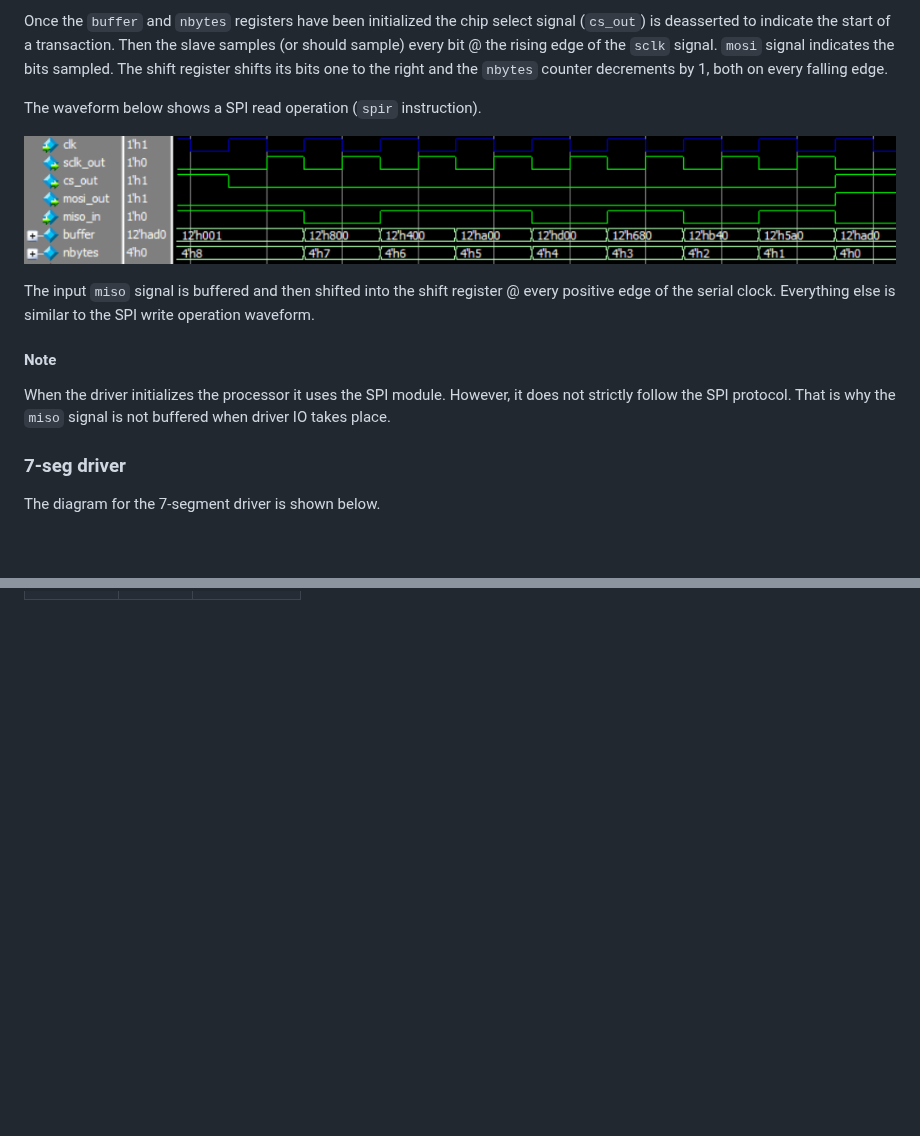
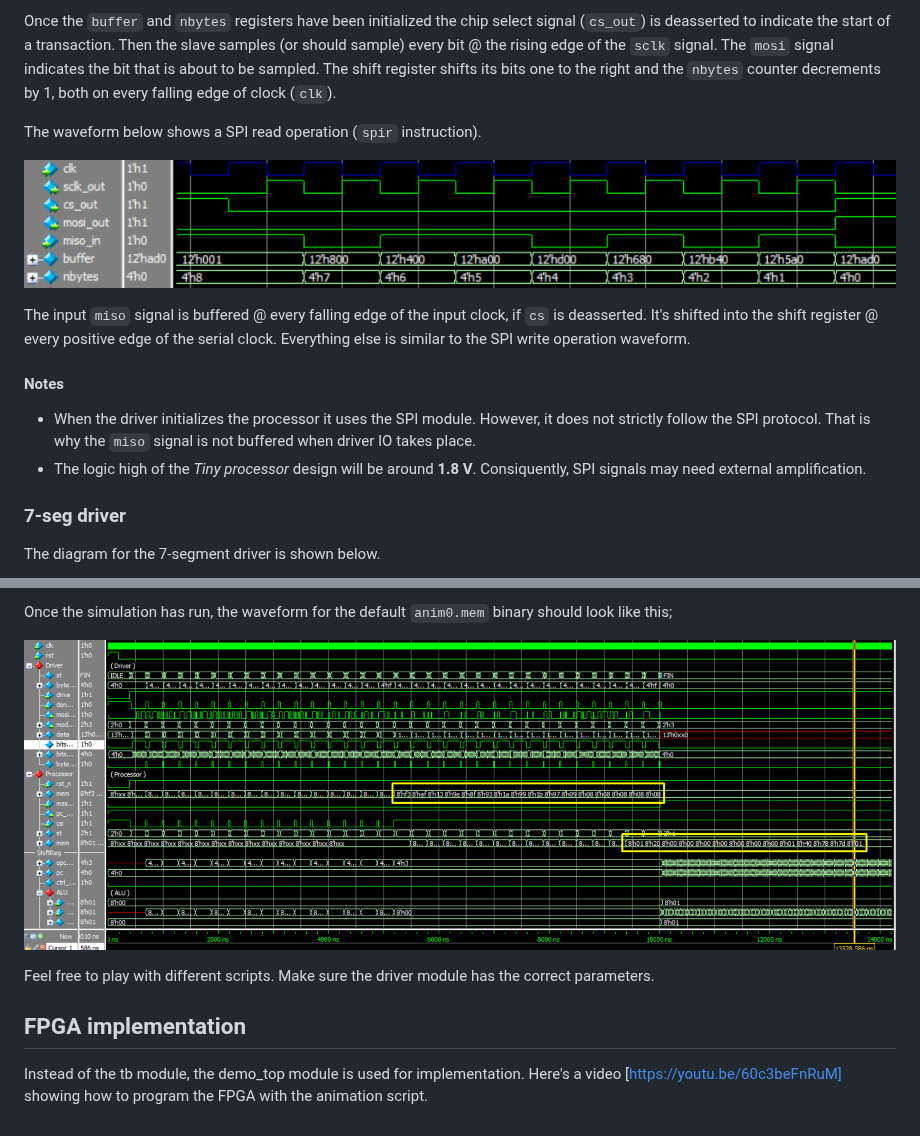
Before and after one commit to kosmalex/tiny_processor, a Markdown page: README.md, 2 parts joined by grey strips. Rendered like a GitHub page; pictures changed too: figs/RUN-anim0.png (added); blank space fills up the shorter version.

```diff
--- a/README.md
+++ b/README.md
@@ -315,15 +315,16 @@ The `clk` signal which is colored blue is the system clock. The SPI's serial clo
 
-Once the `buffer` and `nbytes` registers have been initialized the chip select signal (`cs_out`) is deasserted to indicate the start of a transaction. Then the slave samples (or should sample) every bit @ the rising edge of the `sclk` signal. `mosi` signal indicates the bits sampled. The shift register shifts its bits one to the right and the `nbytes` counter decrements by 1, both on every falling edge.
+Once the `buffer` and `nbytes` registers have been initialized the chip select signal (`cs_out`) is deasserted to indicate the start of a transaction. Then the slave samples (or should sample) every bit @ the rising edge of the `sclk` signal. The `mosi` signal indicates the bit that is about to be sampled. The shift register shifts its bits one to the right and the `nbytes` counter decrements by 1, both on every falling edge of clock (`clk`).
 
 The waveform below shows a SPI read operation (`spir` instruction).
 
 <p align=center> <img src="figs/WV-SPIr.png" alt="figs/WV-SPIr.png" width="1000"/> </p>
 
-The input `miso` signal is buffered and then shifted into the shift register @ every positive edge of the serial clock. Everything else is similar to the SPI write operation waveform.
+The input `miso` signal is buffered @ every falling edge of the input clock, if `cs` is deasserted. It's shifted into the shift register @ every positive edge of the serial clock. Everything else is similar to the SPI write operation waveform.
 
-#### Note
+#### Notes
 
-When the driver initializes the processor it uses the SPI module. However, it does not strictly follow the SPI protocol. That is why the `miso` signal is not buffered when driver IO takes place.
+- When the driver initializes the processor it uses the SPI module. However, it does not strictly follow the SPI protocol. That is why the `miso` signal is not buffered when driver IO takes place.
+- The logic high of the *Tiny processor* design will be around **1.8 V**. Consiquently, SPI signals may need external amplification.
 
 ### 7-seg driver
 
@@ -343,0 +387,9 @@ Below is the mapping between the signals from the **DATAPATH**, **IO** images an
+Once the simulation has run, the waveform for the default `anim0.mem` binary should look like this;
+
+<p align=center> <img src="figs/RUN-anim0.png" alt="figs/RUN-anim0.png" width="1100"/> </p>
+
+Feel free to play with different scripts. Make sure the driver module has the correct parameters.
+
+## FPGA implementation
+
+Instead of the tb module, the demo_top module is used for implementation. Here's a video [https://youtu.be/60c3beFnRuM] showing how to program the FPGA with the animation script.
```
Also changed, not shown: other parts of README.md (+46 -4 lines), figs/TP-SPI.png, figs/TP-driver.png (added), figs/TP-tb.png (added), 2 other files.
